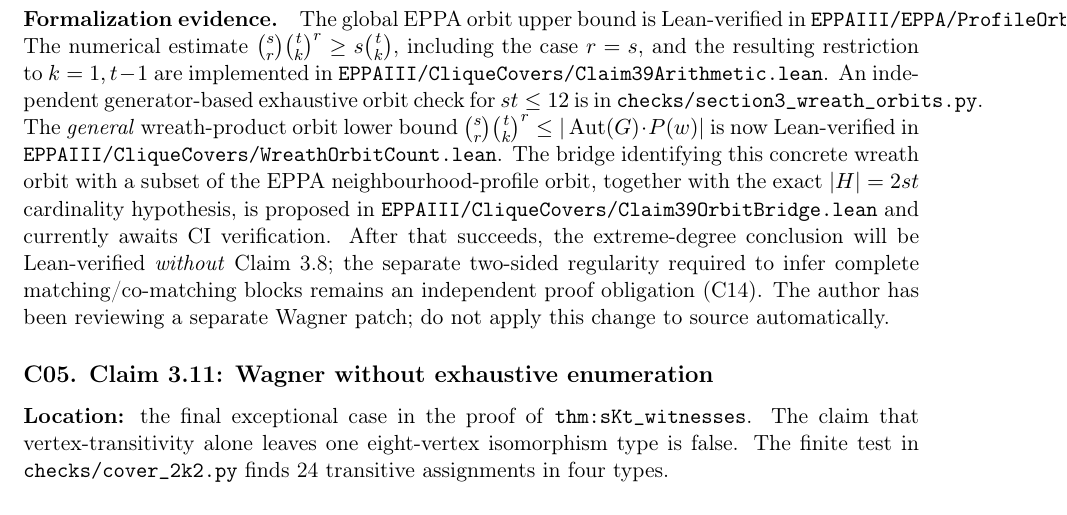
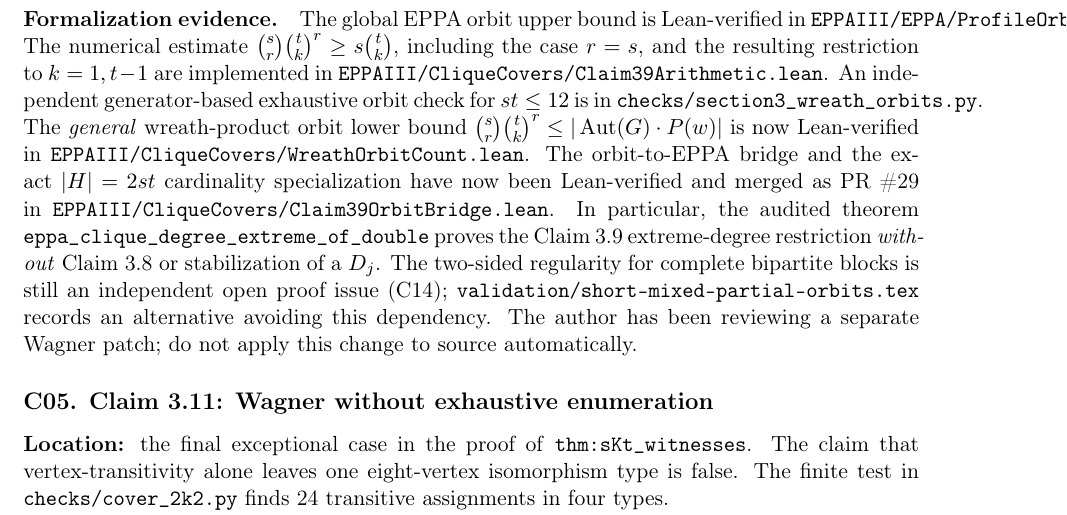
Before and after one commit to janhubicka/EPPA-III, a LaTeX document (validation/suggested-corrections.tex): part of page 4 of 7, cut so that both start at the same text. Compiled offline with pdfLaTeX.

Commit message:
Update Section 3 validation register after Lean orbit bridge

```diff
--- a/validation/suggested-corrections.tex
+++ b/validation/suggested-corrections.tex
@@ -237,17 +237,18 @@ The \emph{general} wreath-product orbit lower bound
 \(\binom{s}{r}\binom{t}{k}^{r}\le
 |\operatorname{Aut}(G)\cdot P(w)|\) is now Lean-verified
 in \texttt{EPPAIII/CliqueCovers/WreathOrbitCount.lean}.
-The bridge identifying this concrete wreath orbit
-with a subset of the EPPA neighbourhood-profile
-orbit, together with the exact \(|H|=2st\)
-cardinality hypothesis, is proposed in
-\texttt{EPPAIII/CliqueCovers/Claim39OrbitBridge.lean}
-and currently awaits CI verification.
-After that succeeds, the extreme-degree conclusion
-will be Lean-verified \emph{without} Claim~3.8;
-the separate two-sided regularity required to
-infer complete matching/co-matching blocks
-remains an independent proof obligation (C14).
+The orbit-to-EPPA bridge and the exact \(|H|=2st\)
+cardinality specialization have now been Lean-verified
+and merged as PR~\#29 in
+\texttt{EPPAIII/CliqueCovers/Claim39OrbitBridge.lean}.
+In particular, the audited theorem
+\texttt{eppa\_clique\_degree\_extreme\_of\_double}
+proves the Claim~3.9 extreme-degree restriction
+\emph{without} Claim~3.8 or stabilization of a \(D_j\).
+The two-sided regularity for complete bipartite blocks
+is still an independent open proof issue (C14);
+\texttt{validation/short-mixed-partial-orbits.tex}
+records an alternative avoiding this dependency.
 The author has been reviewing a separate Wagner patch;
 do not apply this change to source automatically.
 
```
